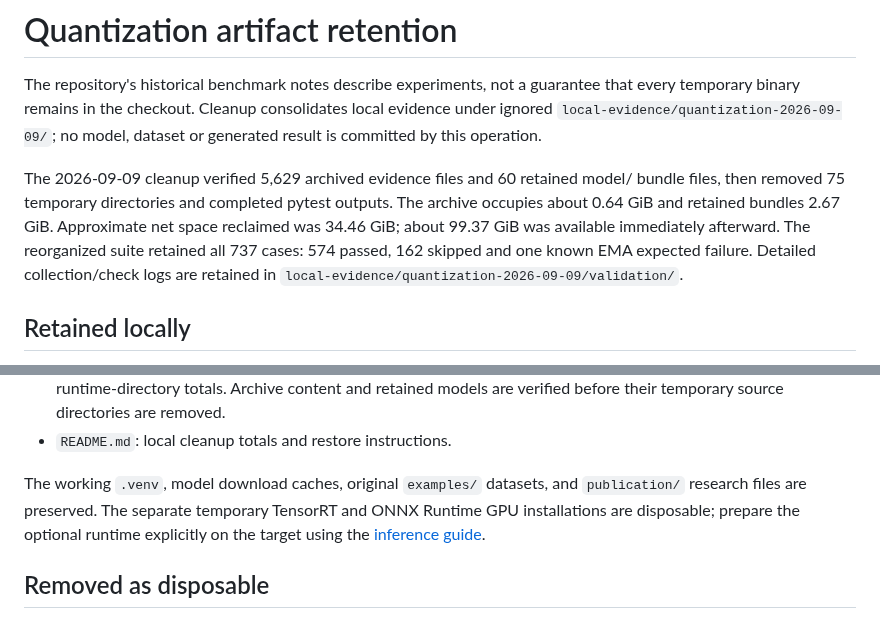
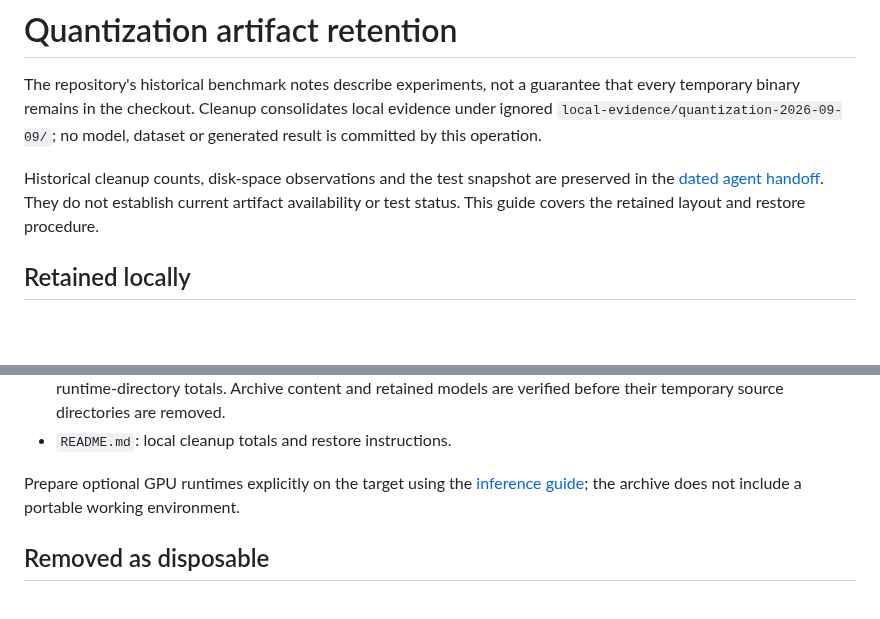
Before and after one commit to asgersvenning/mini_trainer, a Markdown page: docs/quantization-artifacts.md, 2 parts joined by grey strips. Drawn GitHub-style; blank space fills up the shorter version.

```diff
--- a/docs/quantization-artifacts.md
+++ b/docs/quantization-artifacts.md
@@ -5,13 +5,10 @@ that every temporary binary remains in the checkout. Cleanup consolidates local
 evidence under ignored `local-evidence/quantization-2026-09-09/`; no model, dataset
 or generated result is committed by this operation.
 
-The 2026-09-09 cleanup verified 5,629 archived evidence files and 60 retained model/
-bundle files, then removed 75 temporary directories and completed pytest outputs.
-The archive occupies about 0.64 GiB and retained bundles 2.67 GiB. Approximate net
-space reclaimed was 34.46 GiB; about 99.37 GiB was available immediately afterward.
-The reorganized suite retained all 737 cases: 574 passed, 162 skipped and one
-known EMA expected failure. Detailed collection/check logs are retained in
-`local-evidence/quantization-2026-09-09/validation/`.
+Historical cleanup counts, disk-space observations and the test snapshot are
+preserved in the [dated agent handoff](../.agents/notes/2026-09-09-quantization-cleanup.md).
+They do not establish current artifact availability or test status. This guide
+covers the retained layout and restore procedure.
 
 ## Retained locally
 
@@ -27,10 +24,9 @@ known EMA expected failure. Detailed collection/check logs are retained in
   retained models are verified before their temporary source directories are removed.
 - `README.md`: local cleanup totals and restore instructions.
 
-The working `.venv`, model download caches, original `examples/` datasets, and
-`publication/` research files are preserved. The separate temporary TensorRT and
-ONNX Runtime GPU installations are disposable; prepare the optional runtime
-explicitly on the target using the [inference guide](../dev/benchmarks/inference.md).
+Prepare optional GPU runtimes explicitly on the target using the
+[inference guide](../dev/benchmarks/inference.md); the archive does not include a
+portable working environment.
 
 ## Removed as disposable
 
```
Also changed, not shown: dev/benchmarks/README.md (+3 -2 lines), docs/quantized-training-validation.md (+3 -2 lines).
